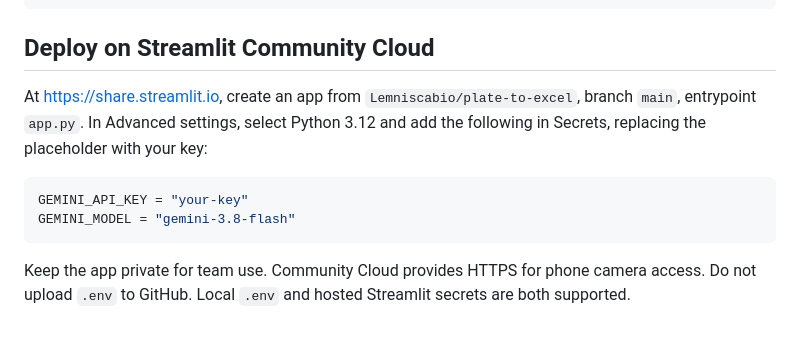
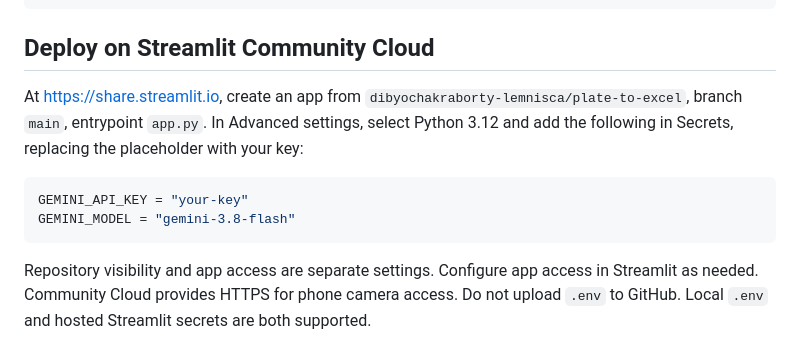
Before and after one commit to dibyochakraborty-lemnisca/plate-to-excel, a Markdown page: README.md, the part around the change. Drawn GitHub-style.

Commit message:
Update deployment instructions for personal repository

````diff
--- a/README.md
+++ b/README.md
@@ -37,11 +37,11 @@ python -m unittest test_extraction.py
 
 ## Deploy on Streamlit Community Cloud
 
-At https://share.streamlit.io, create an app from `Lemniscabio/plate-to-excel`, branch `main`, entrypoint `app.py`. In Advanced settings, select Python 3.12 and add the following in Secrets, replacing the placeholder with your key:
+At https://share.streamlit.io, create an app from `dibyochakraborty-lemnisca/plate-to-excel`, branch `main`, entrypoint `app.py`. In Advanced settings, select Python 3.12 and add the following in Secrets, replacing the placeholder with your key:
 
 ```toml
 GEMINI_API_KEY = "your-key"
 GEMINI_MODEL = "gemini-3.8-flash"
 ```
 
-Keep the app private for team use. Community Cloud provides HTTPS for phone camera access. Do not upload `.env` to GitHub. Local `.env` and hosted Streamlit secrets are both supported.
+Repository visibility and app access are separate settings. Configure app access in Streamlit as needed. Community Cloud provides HTTPS for phone camera access. Do not upload `.env` to GitHub. Local `.env` and hosted Streamlit secrets are both supported.
````
